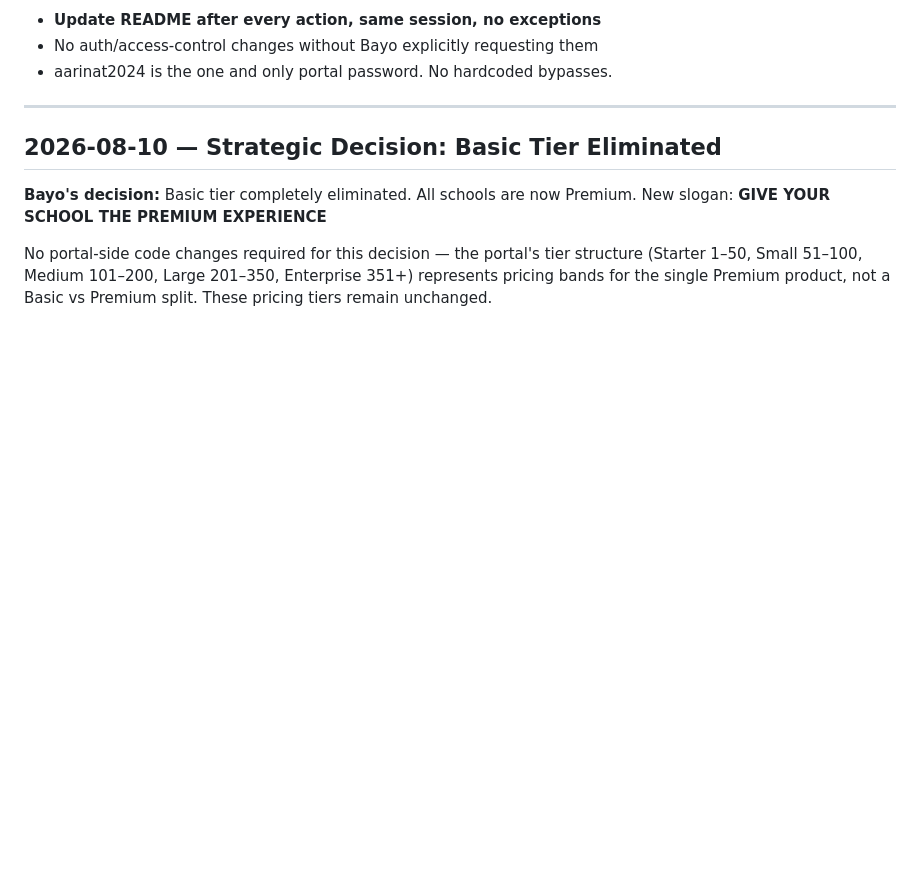
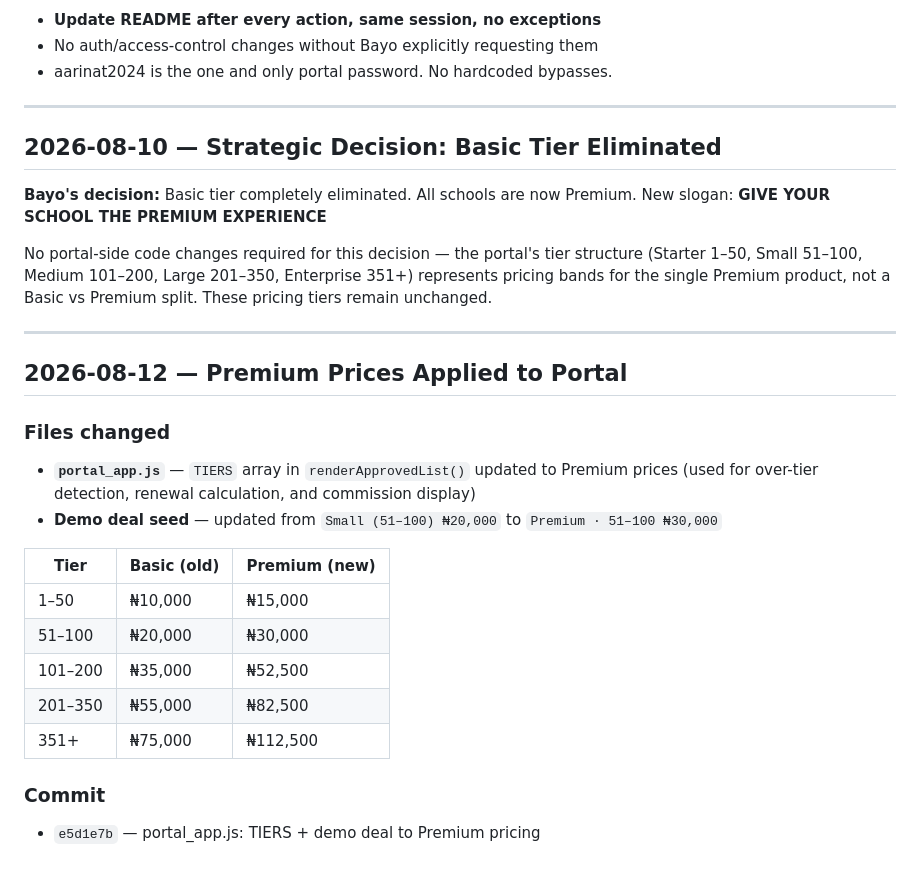
Before and after one commit to KobOmoba/bloom-portal, a Markdown page: README.md, the part around the change. Drawn GitHub-style; blank space fills up the shorter version.

Commit message:
docs: Premium pricing update 2026-08-12

```diff
--- a/README.md
+++ b/README.md
@@ -643,3 +643,24 @@ No portal-side code changes required for this decision — the portal's tier str
 (Starter 1–50, Small 51–100, Medium 101–200, Large 201–350, Enterprise 351+) represents
 pricing bands for the single Premium product, not a Basic vs Premium split.
 These pricing tiers remain unchanged.
+
+
+---
+
+## 2026-08-12 — Premium Prices Applied to Portal
+
+### Files changed
+- **`portal_app.js`** — `TIERS` array in `renderApprovedList()` updated to Premium prices
+  (used for over-tier detection, renewal calculation, and commission display)
+- **Demo deal seed** — updated from `Small (51–100) ₦20,000` to `Premium · 51–100 ₦30,000`
+
+| Tier | Basic (old) | Premium (new) |
+|---|---|---|
+| 1–50 | ₦10,000 | ₦15,000 |
+| 51–100 | ₦20,000 | ₦30,000 |
+| 101–200 | ₦35,000 | ₦52,500 |
+| 201–350 | ₦55,000 | ₦82,500 |
+| 351+ | ₦75,000 | ₦112,500 |
+
+### Commit
+- `e5d1e7b` — portal_app.js: TIERS + demo deal to Premium pricing
```
